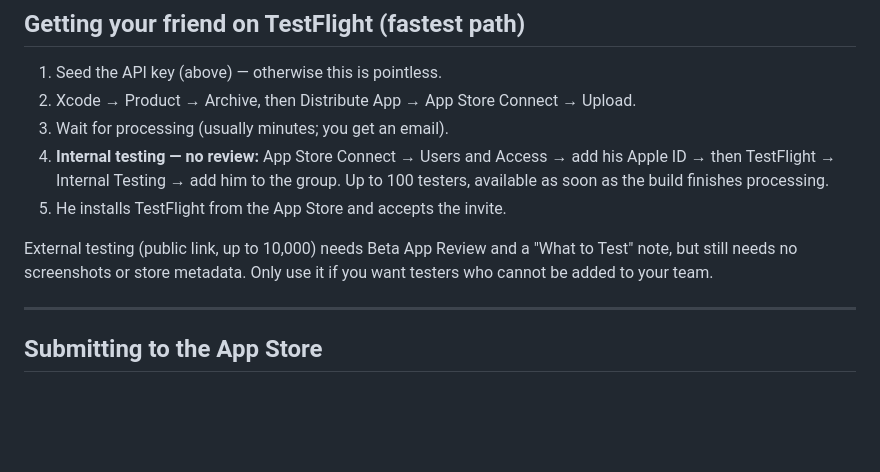
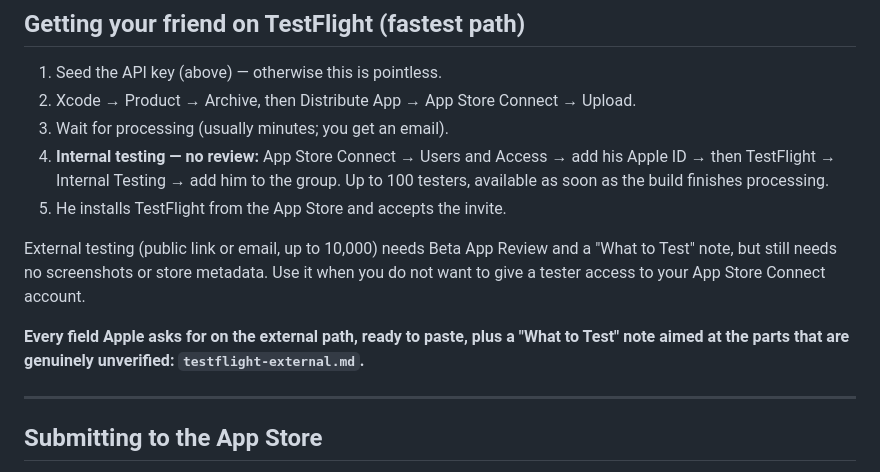
Before and after one commit to benjamindelasoie/camusean, a Markdown page: appstore/SUBMISSION-CHECKLIST.md, the part around the change. GitHub-like rendering; blank space fills up the shorter version.

```diff
--- a/appstore/SUBMISSION-CHECKLIST.md
+++ b/appstore/SUBMISSION-CHECKLIST.md
@@ -94,9 +94,12 @@ removed at the same time.
    testers, available as soon as the build finishes processing.
 5. He installs TestFlight from the App Store and accepts the invite.
 
-External testing (public link, up to 10,000) needs Beta App Review and a "What to
-Test" note, but still needs no screenshots or store metadata. Only use it if you want
-testers who cannot be added to your team.
+External testing (public link or email, up to 10,000) needs Beta App Review and a
+"What to Test" note, but still needs no screenshots or store metadata. Use it when you
+do not want to give a tester access to your App Store Connect account.
+
+**Every field Apple asks for on the external path, ready to paste, plus a "What to
+Test" note aimed at the parts that are genuinely unverified: `testflight-external.md`.**
 
 ---
 
```
Also changed, not shown: appstore/testflight-external.md (added, +97 -0 lines).
